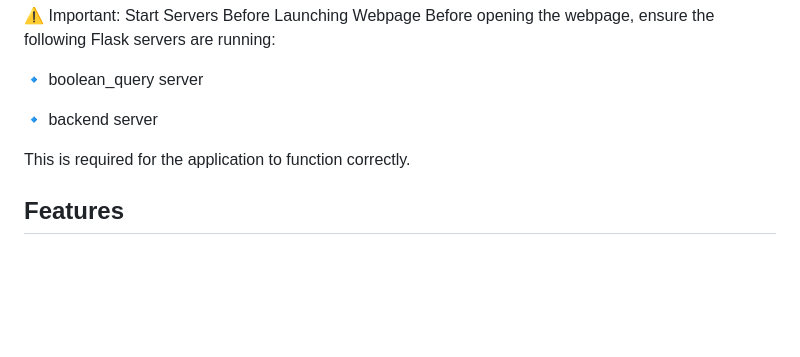
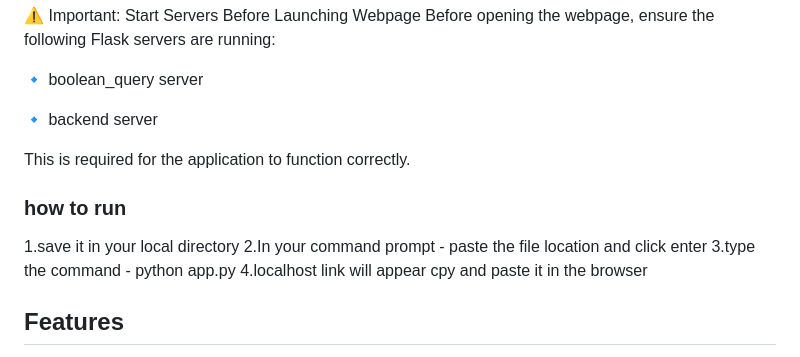
Before and after one commit to ThiruvikramanSriram/HTF-H04, a Markdown page: README.md, the part around the change. Rendered like a GitHub page; blank space fills up the shorter version.

```diff
--- a/README.md
+++ b/README.md
@@ -15,6 +15,12 @@ Before opening the webpage, ensure the following Flask servers are running:
 🔹 backend server
 
 This is required for the application to function correctly.
+
+### how to run
+1.save it in your local directory
+2.In your command prompt - paste the file location and click enter
+3.type the command - python app.py
+4.localhost link will appear cpy and paste it in the browser
 
 ## Features
 
```
